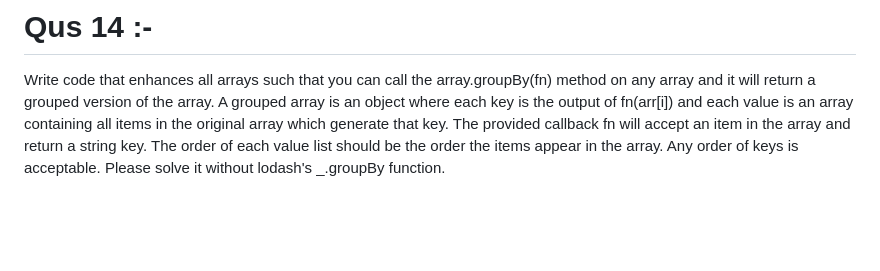
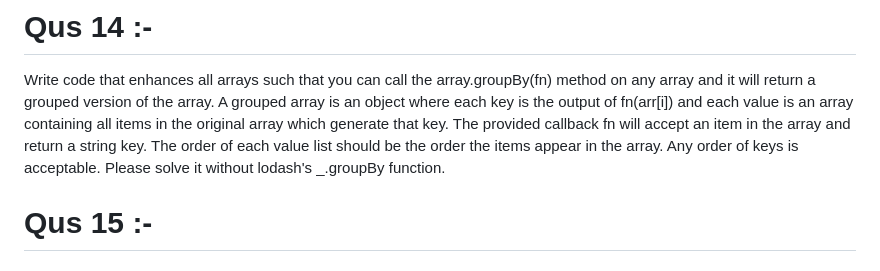
Before and after one commit to MayankMishra4998/JavaScript-LeetCode, a Markdown page: README.md, the part around the change. GitHub-like rendering; blank space fills up the shorter version.

```diff
--- a/README.md
+++ b/README.md
@@ -76,3 +76,5 @@ A grouped array is an object where each key is the output of fn(arr[i]) and each
 The provided callback fn will accept an item in the array and return a string key.
 The order of each value list should be the order the items appear in the array. Any order of keys is acceptable.
 Please solve it without lodash's _.groupBy function.
+
+# Qus 15 :-
```
